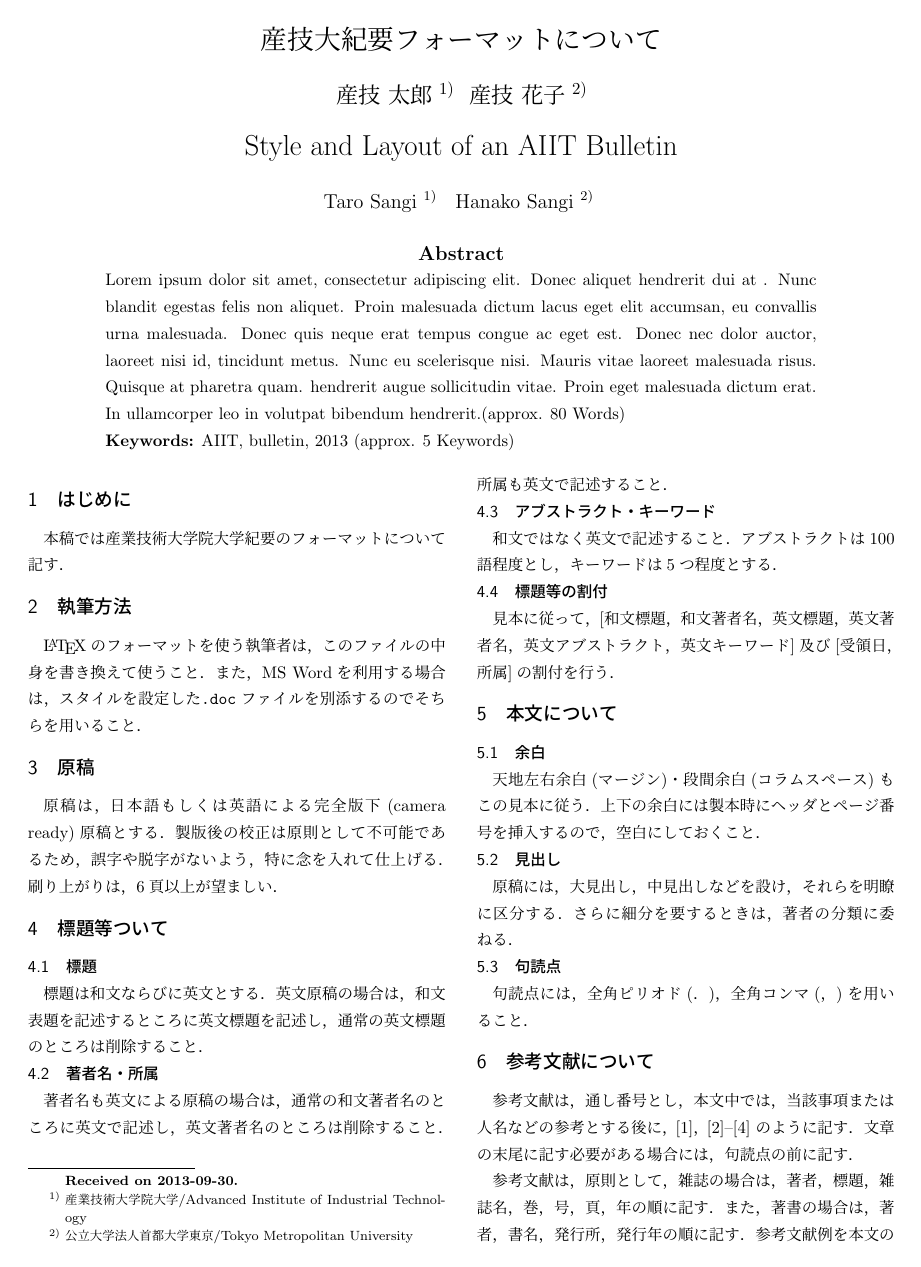
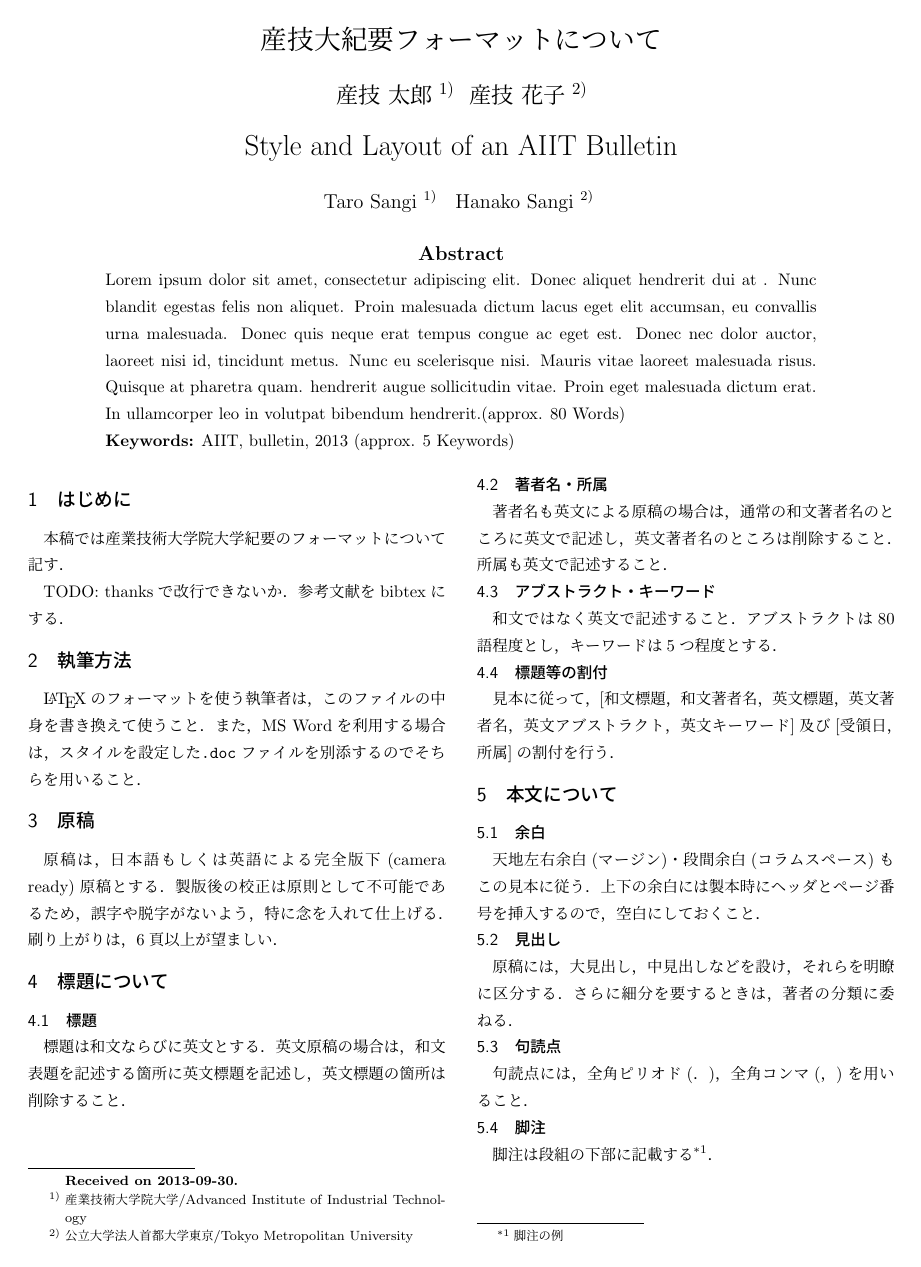
Before and after one commit to ychubachi/aiit_bulletin_format, a LaTeX document (aiit_bulletin.tex): page 1 of 2. Compiled offline with pLaTeX and dvipdfmx.

Commit message:
本文修正

```diff
--- a/aiit_bulletin.tex
+++ b/aiit_bulletin.tex
@@ -70,6 +70,8 @@ Words)
 \section{はじめに}
 本稿では産業技術大学院大学紀要のフォーマットについて記す．
 
+TODO: thanksで改行できないか．参考文献をbibtexにする．
+
 \section{執筆方法}
 %\subsection{\LaTeX の場合}
 \LaTeX のフォーマットを使う執筆者は，このファイルの中身を書き換えて使う
@@ -84,17 +86,17 @@ Words)
 製版後の校正は原則として不可能であるため，誤字や脱字がないよう，特に念
 を入れて仕上げる．刷り上がりは，6頁以上が望ましい．
 
-\section{標題等ついて}
+\section{標題について}
 \subsection{標題}
-標題は和文ならびに英文とする．英文原稿の場合は，和文表題を記述するとこ
-ろに英文標題を記述し，通常の英文標題のところは削除すること．
+標題は和文ならびに英文とする．英文原稿の場合は，和文表題を記述する箇所
+に英文標題を記述し，英文標題の箇所は削除すること．
 
 \subsection{著者名・所属}
 著者名も英文による原稿の場合は，通常の和文著者名のところに英文で記述し，
 英文著者名のところは削除すること．所属も英文で記述すること．
 
 \subsection{アブストラクト・キーワード}
-和文ではなく英文で記述すること．アブストラクトは100語程度とし，キーワー
+和文ではなく英文で記述すること．アブストラクトは80語程度とし，キーワー
 ドは5つ程度とする．
 
 \subsection{標題等の割付}
@@ -115,6 +117,8 @@ Words)
 \subsection{句読点}
 句読点には，全角ピリオド(．)，全角コンマ(，)を用いること．
 
+\subsection{脚注}
+脚注は段組の下部に記載する\footnote{脚注の例}．
 
 \section{参考文献について}
 参考文献は，通し番号とし，本文中では，当該事項または人名などの参考とす
```
Also changed, not shown: aiit_bulletin.tex (2 more changed lines).
